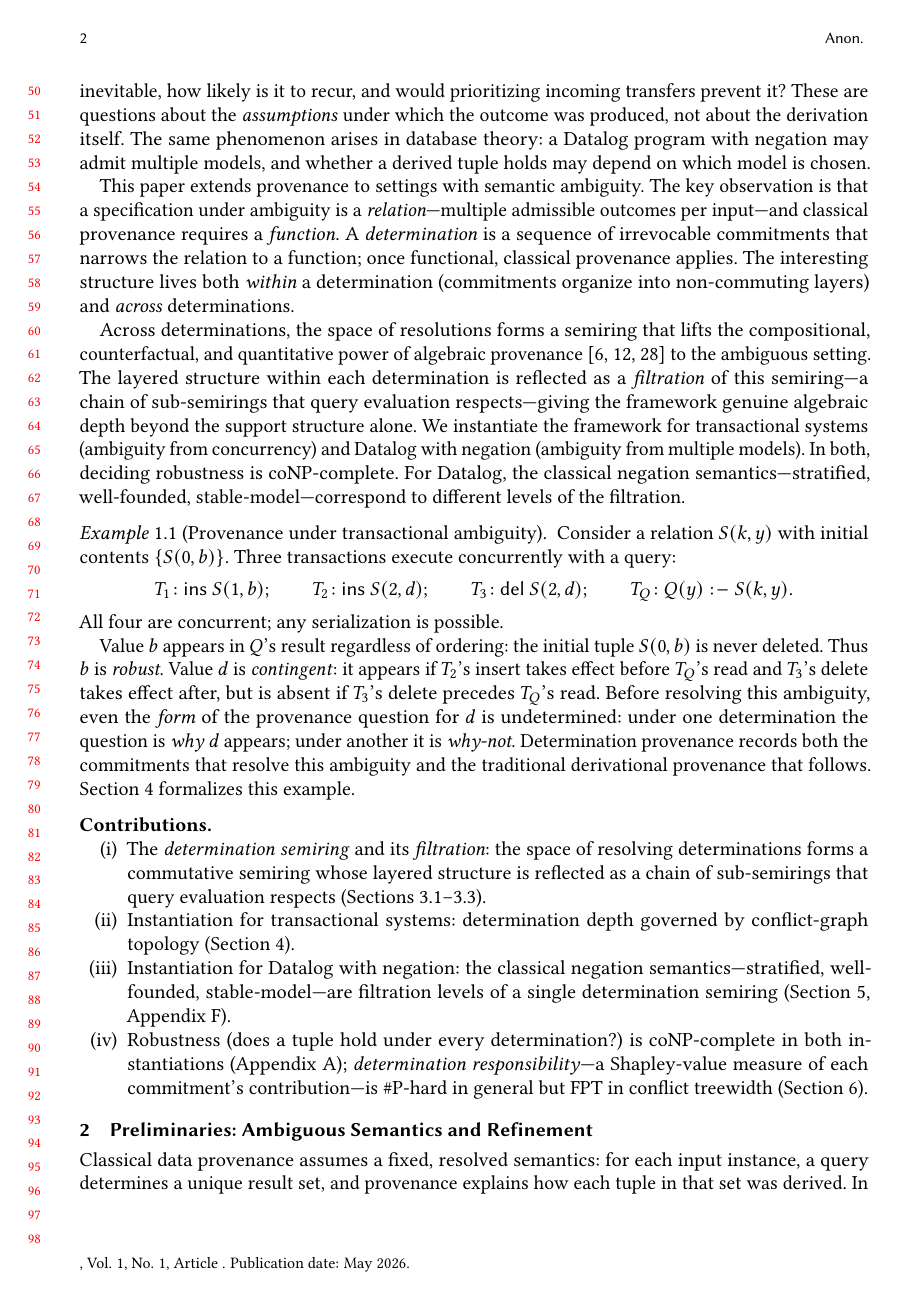
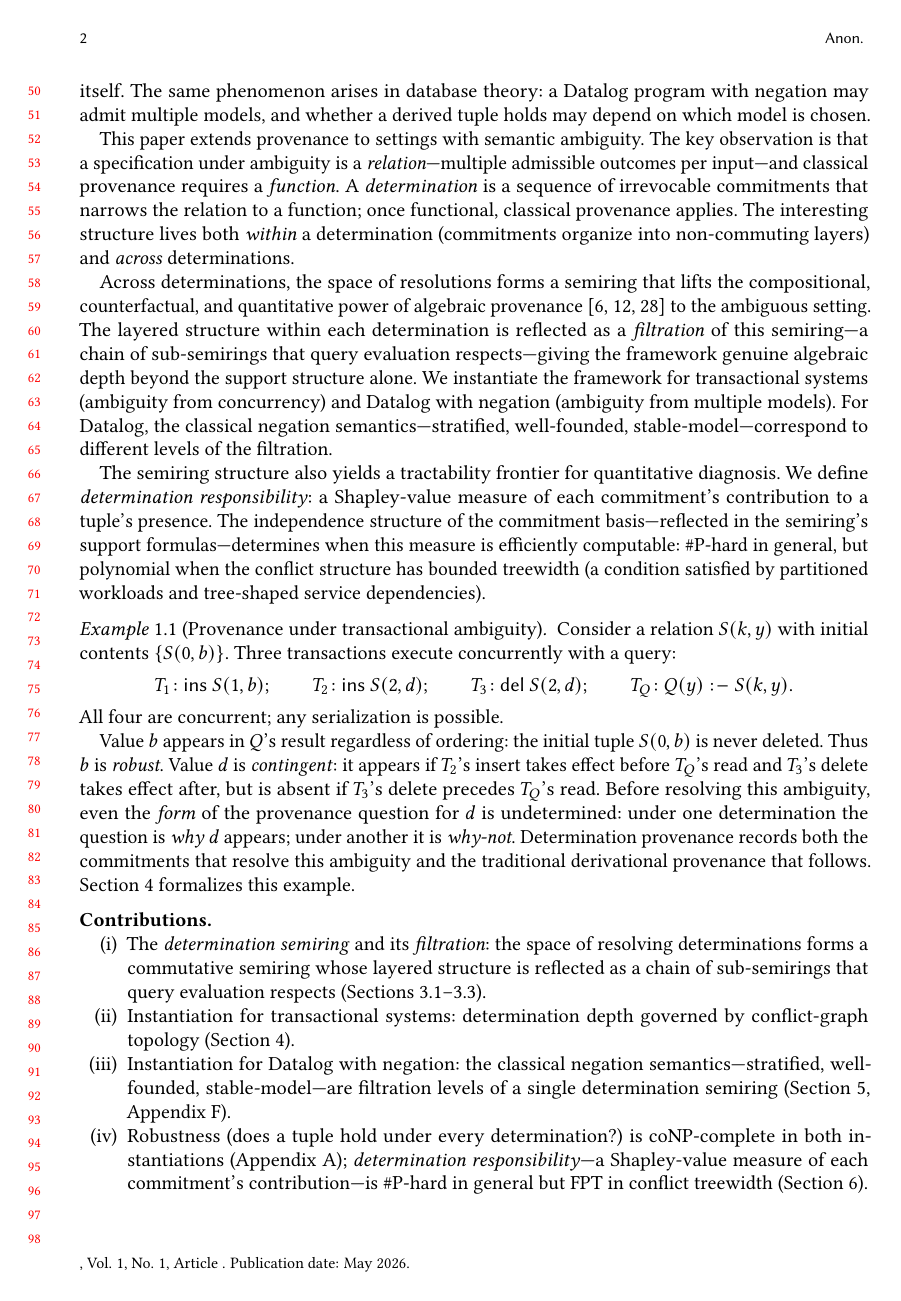
Before and after one commit to jhellerstein/provenance, a LaTeX paper (main.tex): page 2 of 32. Compiled offline with pdfLaTeX.

Commit message:
Revise abstract and intro to frame responsibility as structural consequence
Abstract: distilled to 'semiring independence structure yields tractability
frontier for determination responsibility (#P-hard general, FPT bounded tw).'
Intro: added paragraph explaining how the semiring's support formulas
determine when quantitative diagnosis is efficiently computable.

```diff
--- a/main.tex
+++ b/main.tex
@@ -93,3 +84,8 @@
+  The semiring's independence structure yields a tractability frontier
+  for quantitative diagnosis: \emph{determination responsibility}---a
+  Shapley-value measure of each commitment's contribution---is
+  \#P-hard in general but efficiently computable when the conflict
+  structure has bounded treewidth.
 \end{abstract}
 
 \maketitle
@@ -161,9 +157,18 @@ evaluation respects---giving the framework genuine algebraic depth beyond
 the support structure alone.
 We instantiate the framework for transactional systems (ambiguity from
 concurrency) and Datalog with negation (ambiguity from multiple models).
-In both, deciding robustness is coNP-complete.
 For Datalog, the classical negation semantics---stratified, well-founded,
 stable-model---correspond to different levels of the filtration.
+
+The semiring structure also yields a tractability frontier for
+quantitative diagnosis.
+We define \emph{determination responsibility}: a Shapley-value measure
+of each commitment's contribution to a tuple's presence.
+The independence structure of the commitment basis---reflected in the
+semiring's support formulas---determines when this measure is efficiently
+computable: \#P-hard in general, but polynomial when the conflict
+structure has bounded treewidth (a condition satisfied by partitioned
+workloads and tree-shaped service dependencies).
 
 \begin{example}[Provenance under transactional ambiguity]
   \label{ex:example}
```
Also changed, not shown: main.tex (11 more changed lines).
